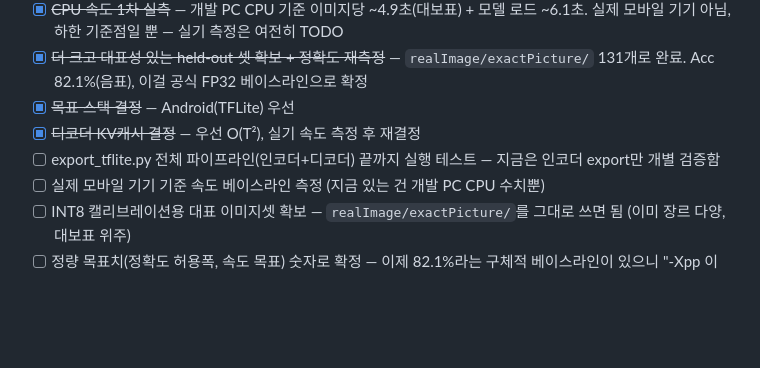
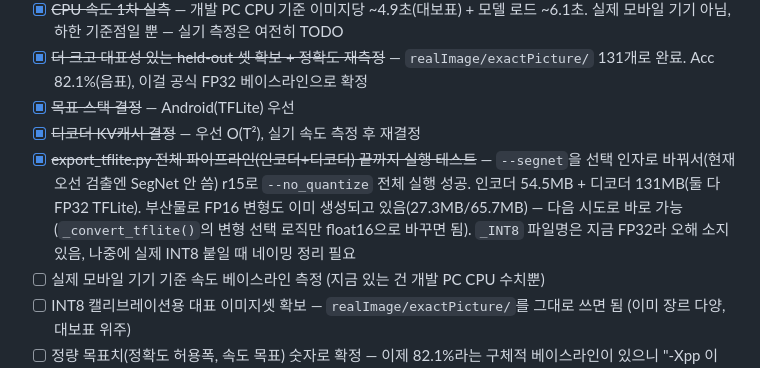
Before and after one commit to braeden-hue/TransNote, a Markdown page: train/QUANTIZATION_MOBILE.md, the part around the change. Drawn GitHub-style; blank space fills up the shorter version.

Commit message:
docs: export_tflite.py 전체 파이프라인 검증 완료 기록
Co-Authored-By: Claude Sonnet 5 <noreply@anthropic.com>

```diff
--- a/train/QUANTIZATION_MOBILE.md
+++ b/train/QUANTIZATION_MOBILE.md
@@ -178,8 +178,12 @@ Container Image를 새 커밋의 구체적 `:<sha>` 태그로 직접 바꿔줘
       131개로 완료. Acc 82.1%(음표), 이걸 공식 FP32 베이스라인으로 확정
 - [x] ~~목표 스택 결정~~ — Android(TFLite) 우선
 - [x] ~~디코더 KV캐시 결정~~ — 우선 O(T²), 실기 속도 측정 후 재결정
-- [ ] export_tflite.py 전체 파이프라인(인코더+디코더) 끝까지 실행 테스트 — 지금은 인코더
-      export만 개별 검증함
+- [x] ~~export_tflite.py 전체 파이프라인(인코더+디코더) 끝까지 실행 테스트~~ — `--segnet`을
+      선택 인자로 바꿔서(현재 오선 검출엔 SegNet 안 씀) r15로 `--no_quantize` 전체 실행
+      성공. 인코더 54.5MB + 디코더 131MB(둘 다 FP32 TFLite). 부산물로 FP16 변형도 이미
+      생성되고 있음(27.3MB/65.7MB) — 다음 시도로 바로 가능(`_convert_tflite()`의 변형
+      선택 로직만 float16으로 바꾸면 됨). `_INT8` 파일명은 지금 FP32라 오해 소지 있음,
+      나중에 실제 INT8 붙일 때 네이밍 정리 필요
 - [ ] 실제 모바일 기기 기준 속도 베이스라인 측정 (지금 있는 건 개발 PC CPU 수치뿐)
 - [ ] INT8 캘리브레이션용 대표 이미지셋 확보 — `realImage/exactPicture/`를 그대로 쓰면 됨
       (이미 장르 다양, 대보표 위주)
```
